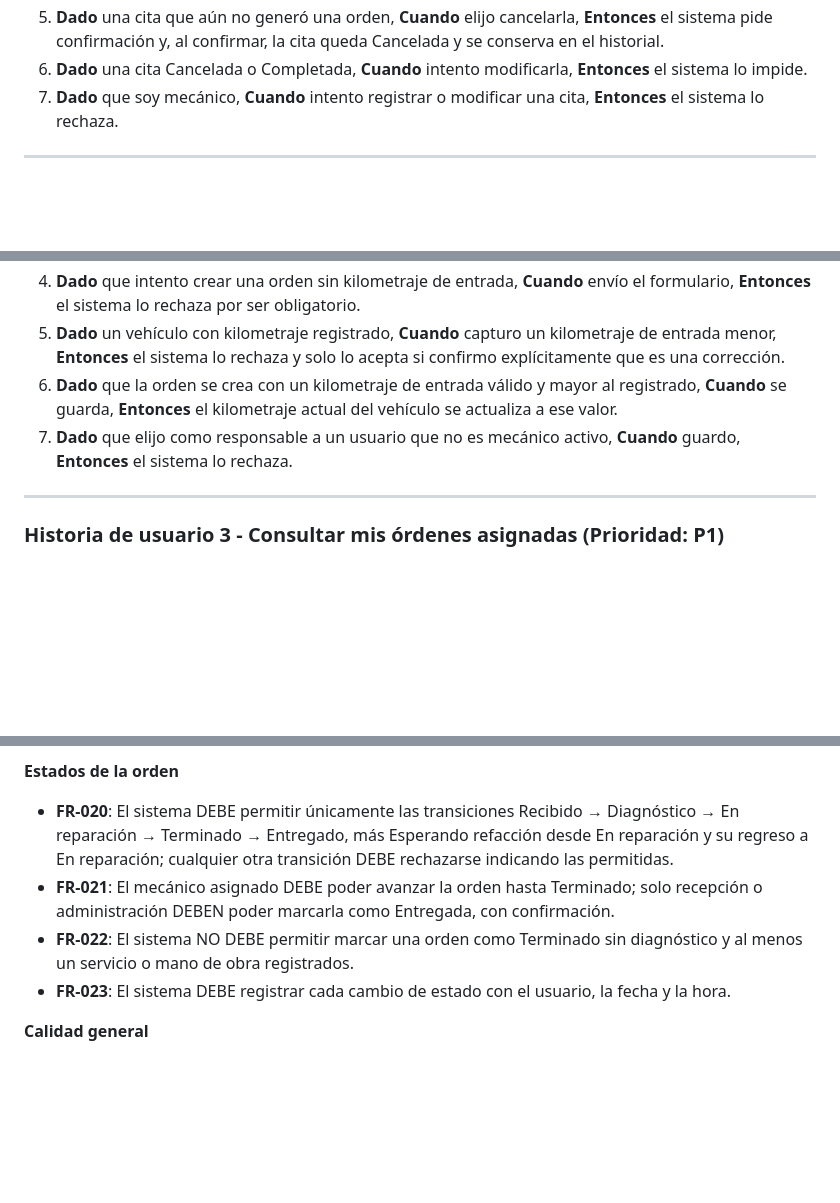
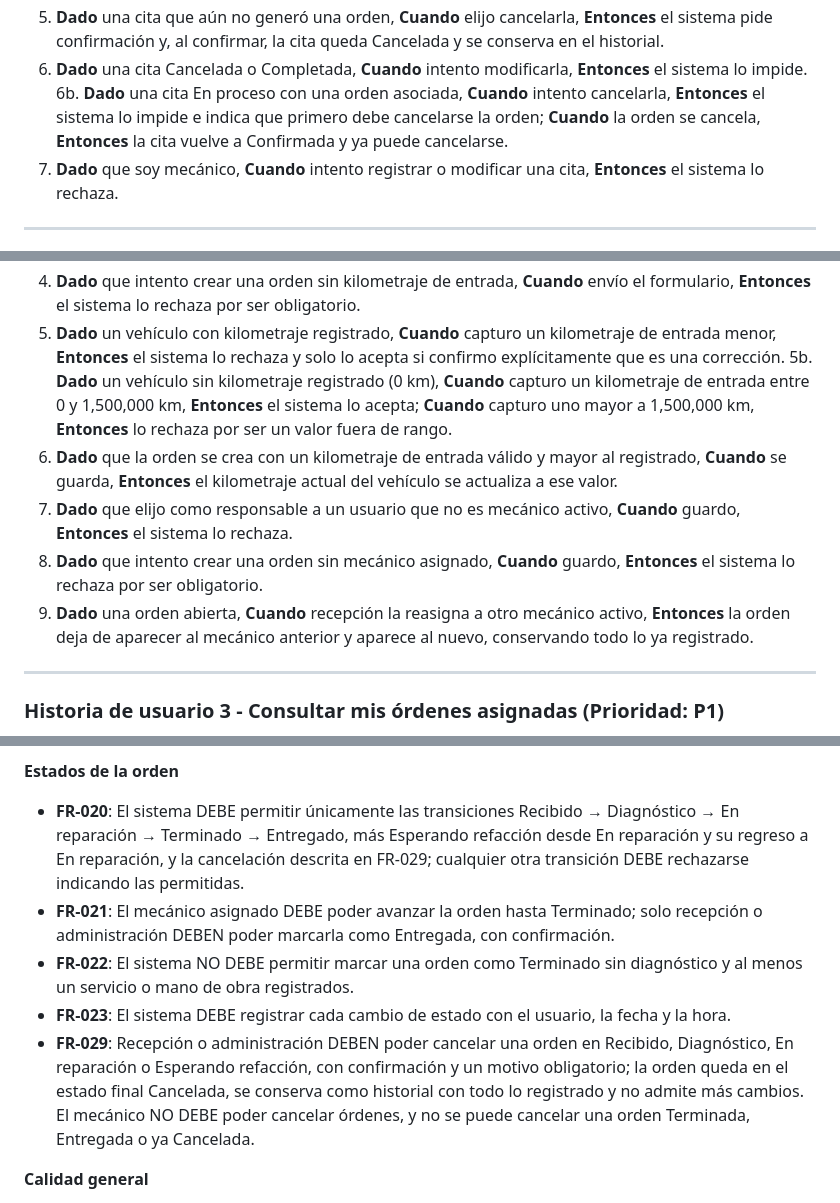
Before and after one commit to jioji-dot/motorix, a Markdown page: specs/002-citas-ordenes-servicio/spec.md, 3 parts joined by grey strips. GitHub-like rendering; blank space fills up the shorter version.

```diff
--- a/specs/002-citas-ordenes-servicio/spec.md
+++ b/specs/002-citas-ordenes-servicio/spec.md
@@ -26,6 +35,7 @@ Como recepcionista, quiero registrar, consultar, modificar y cancelar citas para
 4. **Dado** una cita Pendiente, **Cuando** la confirmo, **Entonces** pasa a Confirmada; **Cuando** cambio su fecha u hora, **Entonces** el cambio se guarda y se refleja en la agenda.
 5. **Dado** una cita que aún no generó una orden, **Cuando** elijo cancelarla, **Entonces** el sistema pide confirmación y, al confirmar, la cita queda Cancelada y se conserva en el historial.
 6. **Dado** una cita Cancelada o Completada, **Cuando** intento modificarla, **Entonces** el sistema lo impide.
+6b. **Dado** una cita En proceso con una orden asociada, **Cuando** intento cancelarla, **Entonces** el sistema lo impide e indica que primero debe cancelarse la orden; **Cuando** la orden se cancela, **Entonces** la cita vuelve a Confirmada y ya puede cancelarse.
 7. **Dado** que soy mecánico, **Cuando** intento registrar o modificar una cita, **Entonces** el sistema lo rechaza.
 
 ---
@@ -45,8 +55,11 @@ Como recepcionista, quiero crear órdenes de servicio asociadas a un cliente y a
 3. **Dado** que intento crear una orden sin vehículo o con uno inexistente, **Cuando** envío el formulario, **Entonces** el sistema lo rechaza con un mensaje claro.
 4. **Dado** que intento crear una orden sin kilometraje de entrada, **Cuando** envío el formulario, **Entonces** el sistema lo rechaza por ser obligatorio.
 5. **Dado** un vehículo con kilometraje registrado, **Cuando** capturo un kilometraje de entrada menor, **Entonces** el sistema lo rechaza y solo lo acepta si confirmo explícitamente que es una corrección.
+5b. **Dado** un vehículo sin kilometraje registrado (0 km), **Cuando** capturo un kilometraje de entrada entre 0 y 1,500,000 km, **Entonces** el sistema lo acepta; **Cuando** capturo uno mayor a 1,500,000 km, **Entonces** lo rechaza por ser un valor fuera de rango.
 6. **Dado** que la orden se crea con un kilometraje de entrada válido y mayor al registrado, **Cuando** se guarda, **Entonces** el kilometraje actual del vehículo se actualiza a ese valor.
 7. **Dado** que elijo como responsable a un usuario que no es mecánico activo, **Cuando** guardo, **Entonces** el sistema lo rechaza.
+8. **Dado** que intento crear una orden sin mecánico asignado, **Cuando** guardo, **Entonces** el sistema lo rechaza por ser obligatorio.
+9. **Dado** una orden abierta, **Cuando** recepción la reasigna a otro mecánico activo, **Entonces** la orden deja de aparecer al mecánico anterior y aparece al nuevo, conservando todo lo ya registrado.
 
 ---
 
@@ -156,10 +173,11 @@ Como mecánico, quiero cambiar el estado de una orden para reflejar su avance, s
 
 **Estados de la orden**
 
-- **FR-020**: El sistema DEBE permitir únicamente las transiciones Recibido → Diagnóstico → En reparación → Terminado → Entregado, más Esperando refacción desde En reparación y su regreso a En reparación; cualquier otra transición DEBE rechazarse indicando las permitidas.
+- **FR-020**: El sistema DEBE permitir únicamente las transiciones Recibido → Diagnóstico → En reparación → Terminado → Entregado, más Esperando refacción desde En reparación y su regreso a En reparación, y la cancelación descrita en FR-029; cualquier otra transición DEBE rechazarse indicando las permitidas.
 - **FR-021**: El mecánico asignado DEBE poder avanzar la orden hasta Terminado; solo recepción o administración DEBEN poder marcarla como Entregada, con confirmación.
 - **FR-022**: El sistema NO DEBE permitir marcar una orden como Terminado sin diagnóstico y al menos un servicio o mano de obra registrados.
 - **FR-023**: El sistema DEBE registrar cada cambio de estado con el usuario, la fecha y la hora.
+- **FR-029**: Recepción o administración DEBEN poder cancelar una orden en Recibido, Diagnóstico, En reparación o Esperando refacción, con confirmación y un motivo obligatorio; la orden queda en el estado final Cancelada, se conserva como historial con todo lo registrado y no admite más cambios. El mecánico NO DEBE poder cancelar órdenes, y no se puede cancelar una orden Terminada, Entregada o ya Cancelada.
 
 **Calidad general**
 
```
Also changed, not shown: other parts of specs/002-citas-ordenes-servicio/spec.md (+22 -12 lines).
